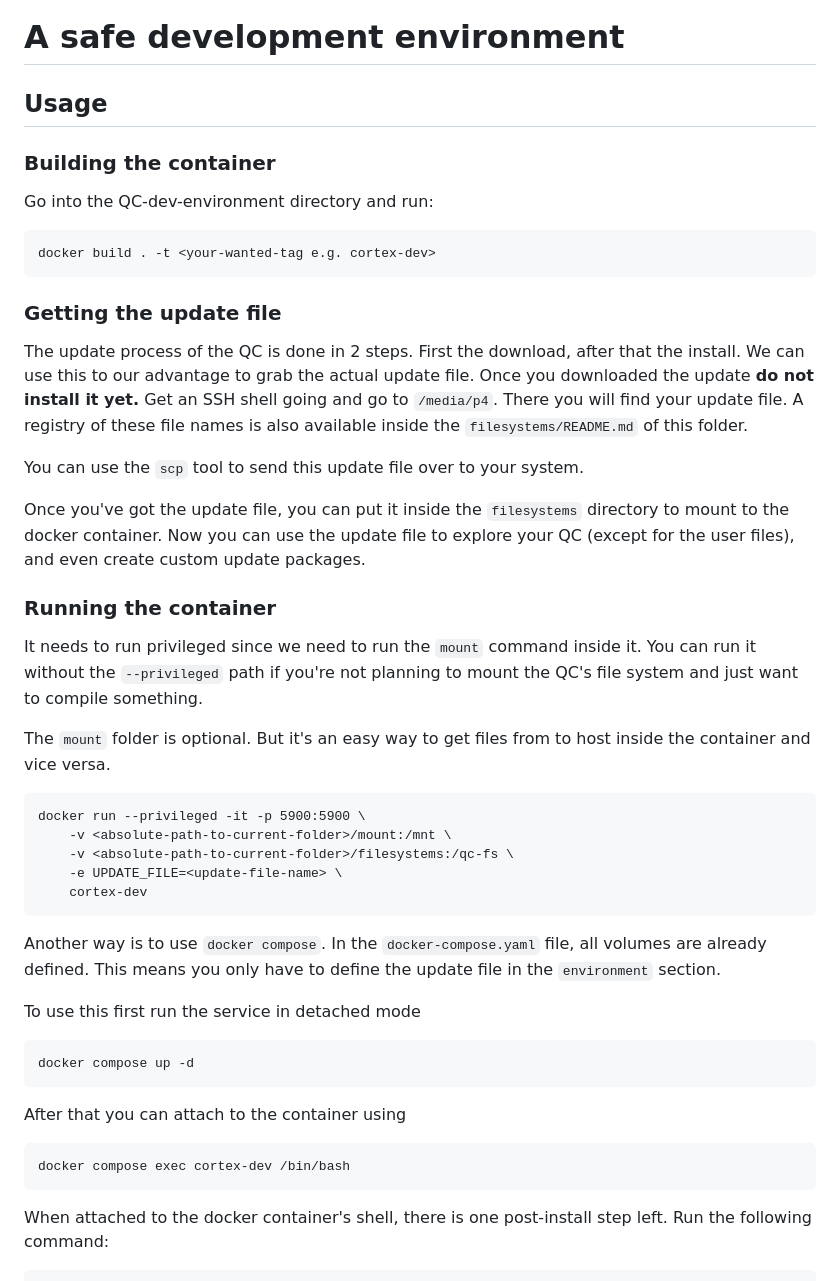
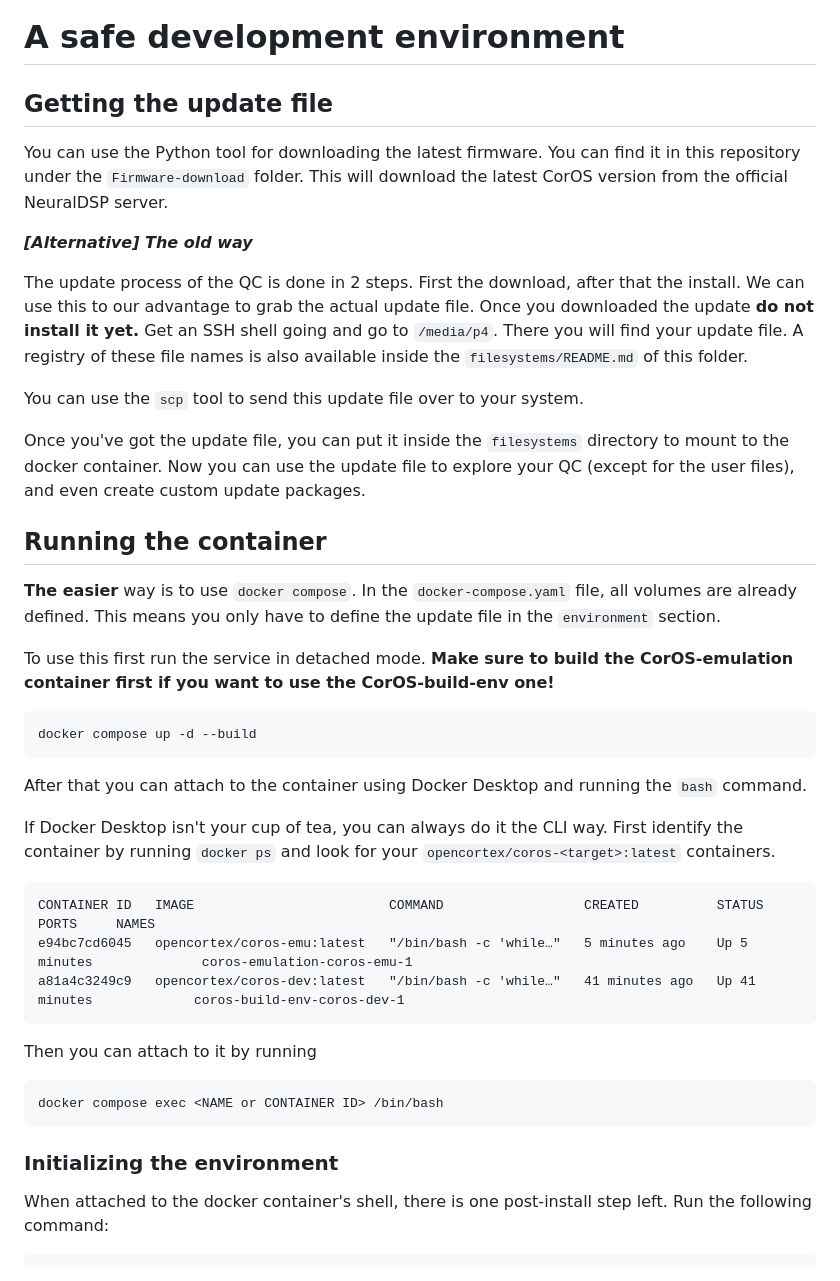
Before and after one commit to VanIseghemThomas/OpenCortex, a Markdown page: CorOS-dev-environment/README.md, the part around the change. Rendered like a GitHub page.

Commit message:
Updated CorOS emulation README

````diff
--- a/CorOS-dev-environment/README.md
+++ b/CorOS-dev-environment/README.md
@@ -1,16 +1,10 @@
 # A safe development environment
 
-## Usage
+## Getting the update file
 
-### Building the container
+You can use the Python tool for downloading the latest firmware. You can find it in this repository under the `Firmware-download` folder. This will download the latest CorOS version from the official NeuralDSP server.
 
-Go into the QC-dev-environment directory and run:
-
-```
-docker build . -t <your-wanted-tag e.g. cortex-dev>
-```
-
-### Getting the update file
+***[Alternative] The old way***
 
 The update process of the QC is done in 2 steps. First the download, after that the install. We can use this to our advantage to grab the actual update file. Once you downloaded the update **do not install it yet.** Get an SSH shell going and go to `/media/p4`. There you will find your update file. A registry of these file names is also available inside the `filesystems/README.md` of this folder.
 
@@ -18,33 +12,32 @@ You can use the `scp` tool to send this update file over to your system.
 
 Once you've got the update file, you can put it inside the `filesystems` directory to mount to the docker container. Now you can use the update file to explore your QC (except for the user files), and even create custom update packages.
 
-### Running the container
+## Running the container
 
-It needs to run privileged since we need to run the `mount` command inside it. You can run it without the `--privileged` path if you're not planning to mount the QC's file system and just want to compile something.
+**The easier** way is to use `docker compose`. In the `docker-compose.yaml` file, all volumes are already defined. This means you only have to define the update file in the `environment` section.
 
-The `mount` folder is optional. But it's an easy way to get files from to host inside the container and vice versa.
+To use this first run the service in detached mode. **Make sure to build the CorOS-emulation container first if you want to use the CorOS-build-env one!**
 
 ```
-docker run --privileged -it -p 5900:5900 \
-    -v <absolute-path-to-current-folder>/mount:/mnt \
-    -v <absolute-path-to-current-folder>/filesystems:/qc-fs \
-    -e UPDATE_FILE=<update-file-name> \
-    cortex-dev
+docker compose up -d --build
 ```
 
-Another way is to use `docker compose`. In the `docker-compose.yaml` file, all volumes are already defined. This means you only have to define the update file in the `environment` section.
+After that you can attach to the container using Docker Desktop and running the `bash` command.
 
-To use this first run the service in detached mode
+If Docker Desktop isn't your cup of tea, you can always do it the CLI way. First identify the container by running `docker ps` and look for your `opencortex/coros-<target>:latest` containers.
 
 ```
-docker compose up -d
+CONTAINER ID   IMAGE                         COMMAND                  CREATED          STATUS          PORTS     NAMES
+e94bc7cd6045   opencortex/coros-emu:latest   "/bin/bash -c 'while…"   5 minutes ago    Up 5 minutes              coros-emulation-coros-emu-1
+a81a4c3249c9   opencortex/coros-dev:latest   "/bin/bash -c 'while…"   41 minutes ago   Up 41 minutes             coros-build-env-coros-dev-1
 ```
 
-After that you can attach to the container using
+Then you can attach to it by running
+```
+docker compose exec <NAME or CONTAINER ID> /bin/bash
+```
 
-```
-docker compose exec cortex-dev /bin/bash
-```
+### Initializing the environment
 
 When attached to the docker container's shell, there is one post-install step left. Run the following command:
 
````
